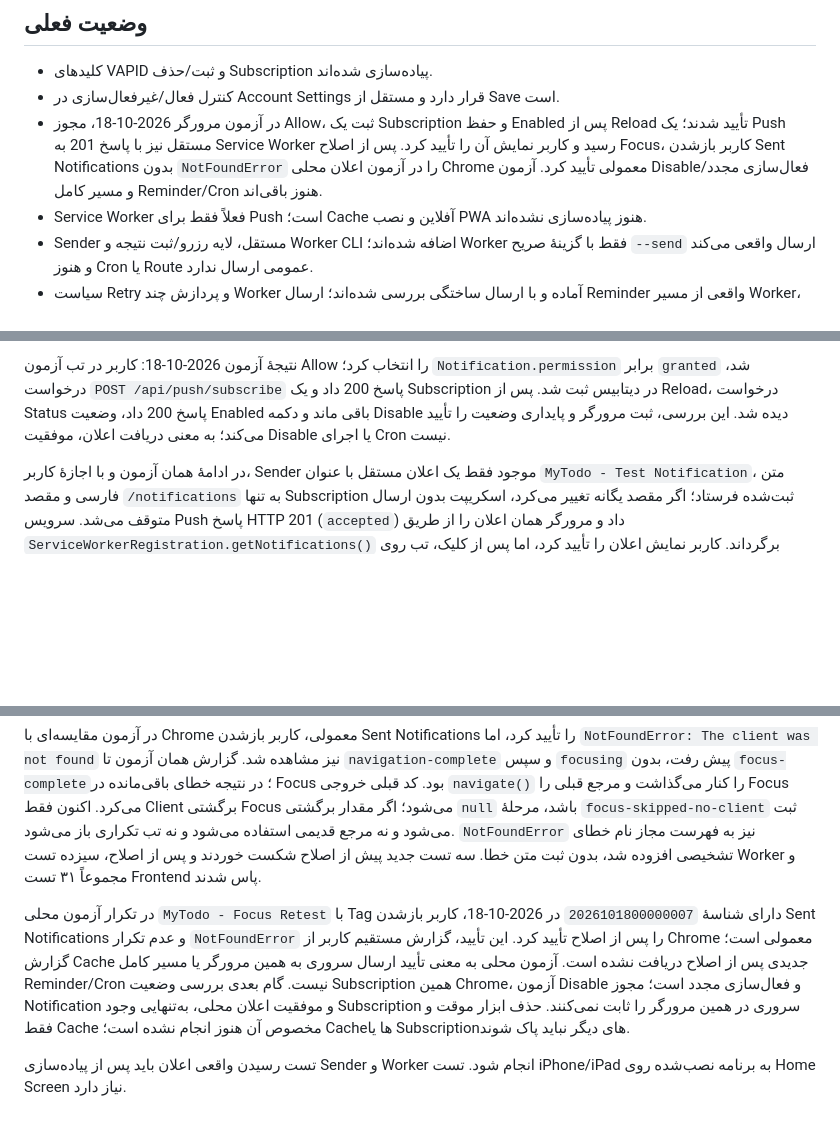
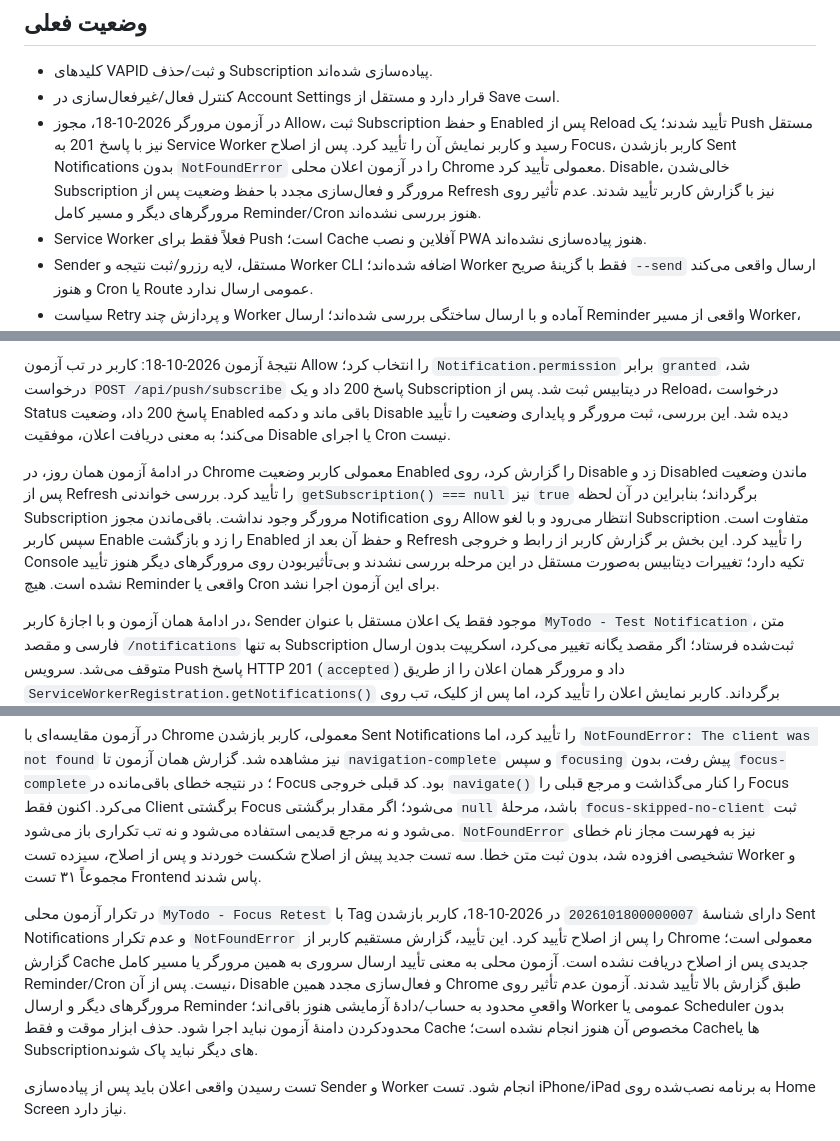
Before and after one commit to navid1256/MyTodo, a Markdown page: WebPushSetup.md, 3 parts joined by grey strips. Drawn GitHub-style; blank space fills up the shorter version.

Commit message:
docs(notifications): record browser disable and re-enable verification

```diff
--- a/WebPushSetup.md
+++ b/WebPushSetup.md
@@ -4,7 +4,7 @@
 
 - کلیدهای VAPID و ثبت/حذف Subscription پیاده‌سازی شده‌اند.
 - کنترل فعال/غیرفعال‌سازی در Account Settings قرار دارد و مستقل از Save است.
-- در آزمون مرورگر 2026-10-18، مجوز Allow، ثبت یک Subscription و حفظ Enabled پس از Reload تأیید شدند؛ یک Push مستقل نیز با پاسخ 201 به Service Worker رسید و کاربر نمایش آن را تأیید کرد. پس از اصلاح Focus، کاربر بازشدن Sent Notifications بدون `NotFoundError` را در آزمون اعلان محلی Chrome معمولی تأیید کرد. آزمون Disable/فعال‌سازی مجدد و مسیر کامل Reminder/Cron هنوز باقی‌اند.
+- در آزمون مرورگر 2026-10-18، مجوز Allow، ثبت Subscription و حفظ Enabled پس از Reload تأیید شدند؛ یک Push مستقل نیز با پاسخ 201 به Service Worker رسید و کاربر نمایش آن را تأیید کرد. پس از اصلاح Focus، کاربر بازشدن Sent Notifications بدون `NotFoundError` را در آزمون اعلان محلی Chrome معمولی تأیید کرد. Disable، خالی‌شدن Subscription مرورگر و فعال‌سازی مجدد با حفظ وضعیت پس از Refresh نیز با گزارش کاربر تأیید شدند. عدم تأثیر روی مرورگرهای دیگر و مسیر کامل Reminder/Cron هنوز بررسی نشده‌اند.
 - Service Worker فعلاً فقط برای Push است؛ Cache آفلاین و نصب PWA هنوز پیاده‌سازی نشده‌اند.
 - Sender مستقل، لایه رزرو/ثبت نتیجه و Worker CLI اضافه شده‌اند؛ Worker فقط با گزینهٔ صریح `--send` ارسال واقعی می‌کند و هنوز Cron یا Route عمومی ارسال ندارد.
 - سیاست Retry و پردازش چند Worker آماده و با ارسال ساختگی بررسی شده‌اند؛ ارسال Reminder واقعی از مسیر Worker، Cron، Badge خوانده‌نشده و Pagination هنوز مراحل بعدی هستند.
@@ -148,6 +148,8 @@ try {
 
 نتیجهٔ آزمون 2026-10-18: کاربر در تب آزمون Allow را انتخاب کرد؛ `Notification.permission` برابر `granted` شد، درخواست `POST /api/push/subscribe` پاسخ 200 داد و یک Subscription در دیتابیس ثبت شد. پس از Reload، درخواست Status پاسخ 200 داد، وضعیت Enabled باقی ماند و دکمه Disable دیده شد. این بررسی، ثبت مرورگر و پایداری وضعیت را تأیید می‌کند؛ به معنی دریافت اعلان، موفقیت Disable یا اجرای Cron نیست.
 
+در ادامهٔ آزمون همان روز، در Chrome معمولی کاربر وضعیت Enabled را گزارش کرد، روی Disable زد و Disabled ماندن وضعیت پس از Refresh را تأیید کرد. بررسی خواندنی `getSubscription() === null` نیز `true` برگرداند؛ بنابراین در آن لحظه Subscription مرورگر وجود نداشت. باقی‌ماندن مجوز Notification روی Allow انتظار می‌رود و با لغو Subscription متفاوت است. سپس کاربر Enable را زد و بازگشت Enabled و حفظ آن بعد از Refresh را تأیید کرد. این بخش بر گزارش کاربر از رابط و خروجی Console تکیه دارد؛ تغییرات دیتابیس به‌صورت مستقل در این مرحله بررسی نشدند و بی‌تأثیربودن روی مرورگرهای دیگر هنوز تأیید نشده است. هیچ Reminder واقعی یا Cron برای این آزمون اجرا نشد.
+
 در ادامهٔ همان آزمون و با اجازهٔ کاربر، Sender موجود فقط یک اعلان مستقل با عنوان `MyTodo - Test Notification`، متن فارسی و مقصد `/notifications` به تنها Subscription ثبت‌شده فرستاد؛ اگر مقصد یگانه تغییر می‌کرد، اسکریپت بدون ارسال متوقف می‌شد. سرویس Push پاسخ HTTP 201 (`accepted`) داد و مرورگر همان اعلان را از طریق `ServiceWorkerRegistration.getNotifications()` برگرداند. کاربر نمایش اعلان را تأیید کرد، اما پس از کلیک، تب روی Account Settings ماند و درخواست تازه‌ای به `/notifications` مشاهده نشد؛ علت این شکست هنوز قطعی نیست. این آزمون هیچ Task، Reminder یا Delivery را تغییر نداد، در آرشیو Sent Notifications دیتابیس رکوردی ایجاد نکرد و Launcher/Worker/Cron را اجرا نکرد؛ بنابراین جایگزین آزمون کامل Reminder زمان‌بندی‌شده نیست.
 
 ### ثبت موقت کلیک اعلان آزمایشی
@@ -160,7 +162,7 @@ try {
 
 در آزمون مقایسه‌ای با Chrome معمولی، کاربر بازشدن Sent Notifications را تأیید کرد، اما `NotFoundError: The client was not found` نیز مشاهده شد. گزارش همان آزمون تا `navigation-complete` و سپس `focusing` پیش رفت، بدون `focus-complete`؛ در نتیجه خطای باقی‌مانده در Focus بود. کد قبلی خروجی `navigate()` را کنار می‌گذاشت و مرجع قبلی را Focus می‌کرد. اکنون فقط Client برگشتی Focus می‌شود؛ اگر مقدار برگشتی `null` باشد، مرحلهٔ `focus-skipped-no-client` ثبت می‌شود و نه مرجع قدیمی استفاده می‌شود و نه تب تکراری باز می‌شود. `NotFoundError` نیز به فهرست مجاز نام خطای تشخیصی افزوده شد، بدون ثبت متن خطا. سه تست جدید پیش از اصلاح شکست خوردند و پس از اصلاح، سیزده تست Worker و مجموعاً ۳۱ تست Frontend پاس شدند.
 
-در تکرار آزمون محلی `MyTodo - Focus Retest` با Tag دارای شناسهٔ `2026101800000007` در 2026-10-18، کاربر بازشدن Sent Notifications و عدم تکرار `NotFoundError` را پس از اصلاح تأیید کرد. این تأیید، گزارش مستقیم کاربر از Chrome معمولی است؛ گزارش Cache جدیدی پس از اصلاح دریافت نشده است. آزمون محلی به معنی تأیید ارسال سروری به همین مرورگر یا مسیر کامل Reminder/Cron نیست. گام بعدی بررسی وضعیت Subscription همین Chrome، آزمون Disable و فعال‌سازی مجدد است؛ مجوز Notification و موفقیت اعلان محلی، به‌تنهایی وجود Subscription سروری در همین مرورگر را ثابت نمی‌کنند. حذف ابزار موقت و فقط Cache مخصوص آن هنوز انجام نشده است؛ Cacheها یا Subscriptionهای دیگر نباید پاک شوند.
+در تکرار آزمون محلی `MyTodo - Focus Retest` با Tag دارای شناسهٔ `2026101800000007` در 2026-10-18، کاربر بازشدن Sent Notifications و عدم تکرار `NotFoundError` را پس از اصلاح تأیید کرد. این تأیید، گزارش مستقیم کاربر از Chrome معمولی است؛ گزارش Cache جدیدی پس از اصلاح دریافت نشده است. آزمون محلی به معنی تأیید ارسال سروری به همین مرورگر یا مسیر کامل Reminder/Cron نیست. پس از آن، Disable و فعال‌سازی مجدد همین Chrome طبق گزارش بالا تأیید شدند. آزمون عدم تأثیر روی مرورگرهای دیگر و ارسال Reminder واقعیِ محدود به حساب/دادهٔ آزمایشی هنوز باقی‌اند؛ Worker عمومی یا Scheduler بدون محدودکردن دامنهٔ آزمون نباید اجرا شود. حذف ابزار موقت و فقط Cache مخصوص آن هنوز انجام نشده است؛ Cacheها یا Subscriptionهای دیگر نباید پاک شوند.
 
 تست رسیدن واقعی اعلان باید پس از پیاده‌سازی Sender و Worker انجام شود. تست iPhone/iPad به برنامه نصب‌شده روی Home Screen نیاز دارد.
 
```
